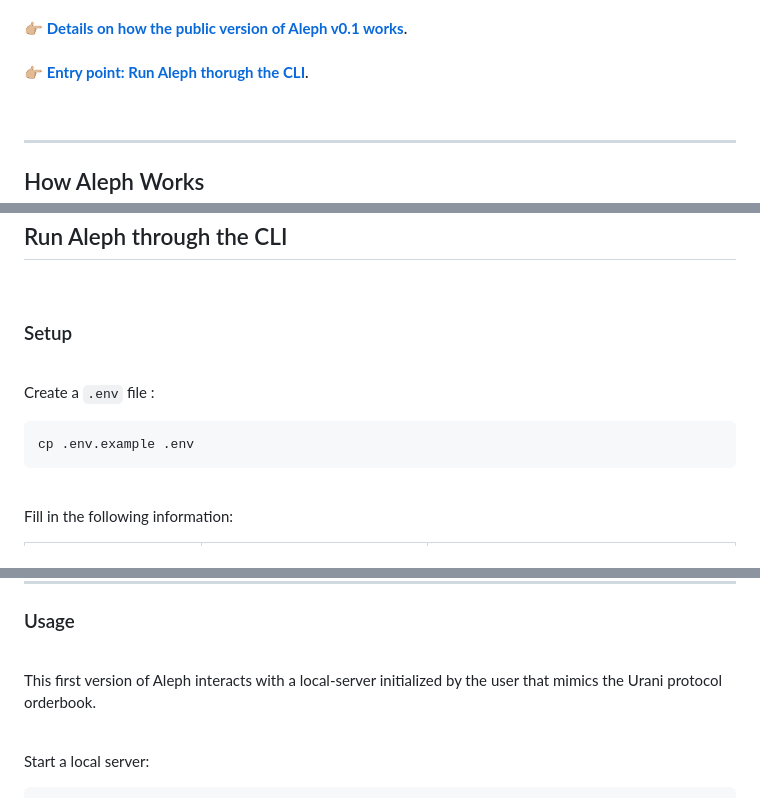
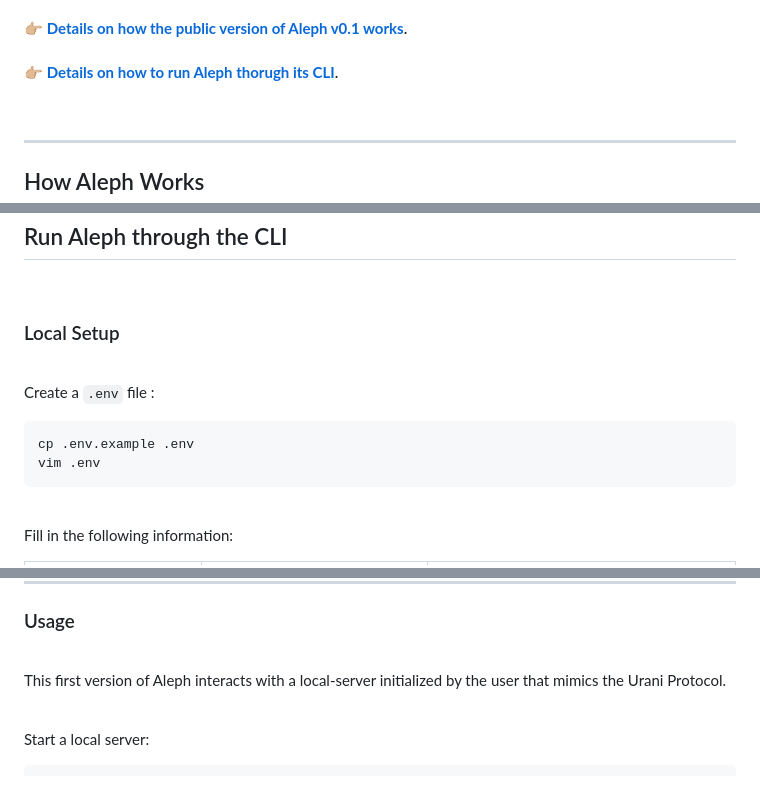
Before and after one commit to urani-trade/solana-mev-agent-py, a Markdown page: README.md, 3 parts joined by grey strips. Drawn GitHub-style.

````diff
--- a/README.md
+++ b/README.md
@@ -18,6 +16,6 @@
 
 #### 👉🏼 **[Details on how the public version of Aleph v0.1 works](#how-aleph-works)**.
-#### 👉🏼 **[Entry point: Run Aleph thorugh the CLI](#run-aleph-through-the-cli)**.
+#### 👉🏼 **[Details on how to run Aleph thorugh its CLI](#run-aleph-through-the-cli)**.
 
 
 <br>
@@ -110,13 +108,15 @@ src
 
 <br>
 
-### Setup
+### Local Setup
 
 <br>
 
 Create a `.env` file :
+
 ```bash
 cp .env.example .env
+vim .env
 ```
 
 <br>
@@ -214,7 +212,7 @@ options:
 
 <br>
 
-This first version of Aleph interacts with a local-server initialized by the user that mimics the Urani protocol orderbook.
+This first version of Aleph interacts with a local-server initialized by the user that mimics the Urani Protocol.
 
 <br>
 
````
Also changed, not shown: other parts of README.md (+15 -12 lines).
